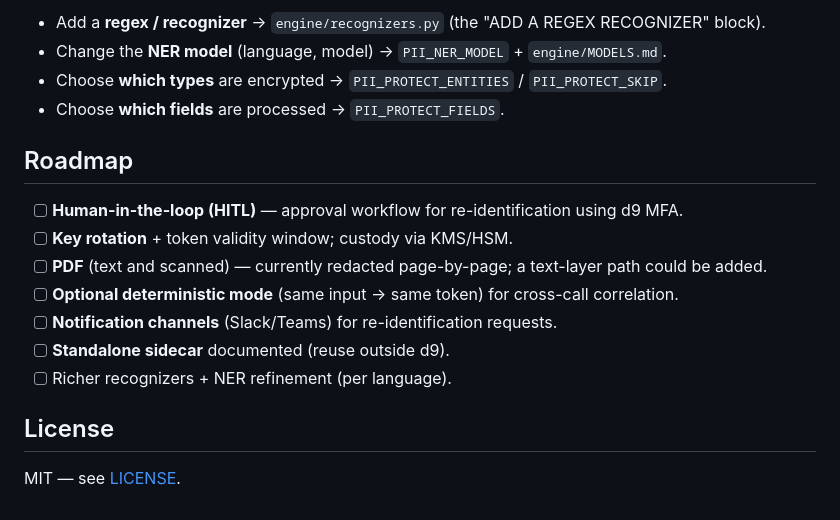
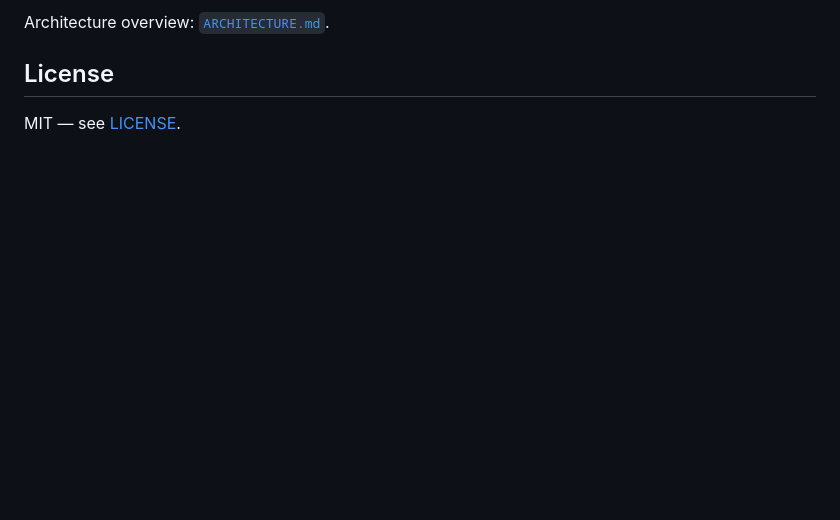
Before and after one commit to Grouzoul/d9-pii-protect, a Markdown page: README.md, the part around one of its changes. GitHub-like rendering; blank space fills up the shorter version.

```diff
--- a/README.md
+++ b/README.md
@@ -61,18 +54,5 @@ lives on `directus_roles`, so only users who can edit roles can change it.
 
-- Add a **regex / recognizer** → `engine/recognizers.py` (the "ADD A REGEX RECOGNIZER" block).
-- Change the **NER model** (language, model) → `PII_NER_MODEL` + `engine/MODELS.md`.
-- Choose **which types** are encrypted → `PII_PROTECT_ENTITIES` / `PII_PROTECT_SKIP`.
-- Choose **which fields** are processed → `PII_PROTECT_FIELDS`.
-
-## Roadmap
-
-- [ ] **Human-in-the-loop (HITL)** — approval workflow for re-identification using d9 MFA.
-- [ ] **Key rotation** + token validity window; custody via KMS/HSM.
-- [ ] **PDF** (text and scanned) — currently redacted page-by-page; a text-layer path could be added.
-- [ ] **Optional deterministic mode** (same input → same token) for cross-call correlation.
-- [ ] **Notification channels** (Slack/Teams) for re-identification requests.
-- [ ] **Standalone sidecar** documented (reuse outside d9).
-- [ ] Richer recognizers + NER refinement (per language).
+Architecture overview: [`ARCHITECTURE.md`](ARCHITECTURE.md).
 
 ## License
 
```
Also changed, not shown: other parts of README.md (+33 -40 lines), ARCHITECTURE.md (+5 -5 lines), docs/role-config.png (added).
